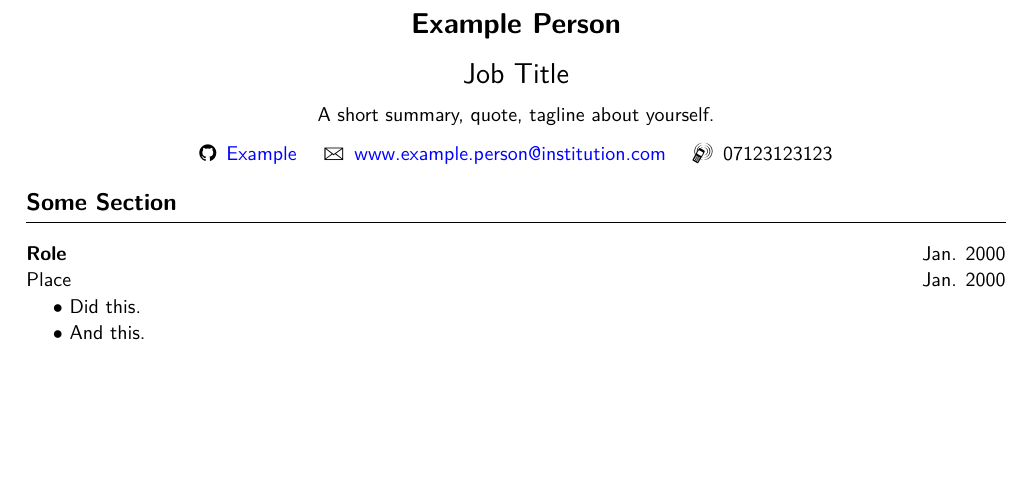
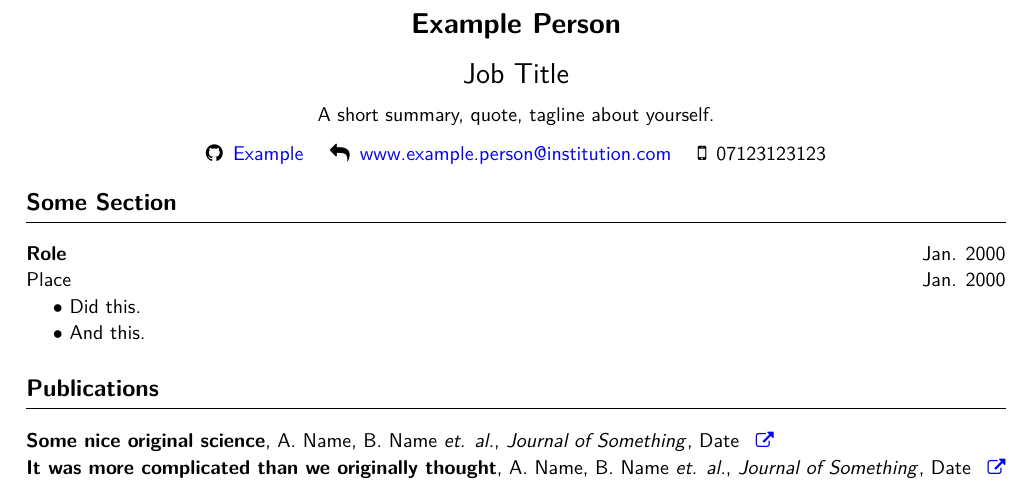
Before and after one commit to dormrod/latex_cv_template, a LaTeX CV (cv.tex, which reads cv_dom.cls): part of the page, cut so that both start at the same text, the shorter picture padded with empty space. Compiled offline with pdfLaTeX.

Commit message:
Add environment for publications

```diff
--- a/cv.tex
+++ b/cv.tex
@@ -19,4 +19,8 @@
 \point{Did this.}
 \point{And this.}
 
+\section{Publications}
+\pub{Some nice original science}{A. Name, B. Name \textit{et. al.}}{Journal of Something}{Date}{https://www.sciencemag.org}
+\pub{It was more complicated than we originally thought}{A. Name, B. Name \textit{et. al.}}{Journal of Something}{Date}{https://www.sciencemag.org}
+
 \end{document}
--- a/cv_dom.cls
+++ b/cv_dom.cls
@@ -45,7 +45,6 @@
     urlcolor=blue,
 }
 \RequirePackage{fontawesome}
-\RequirePackage{marvosym}
 \newcommand{\name}[1]{\def\@name{#1}}
 \newcommand{\cvtitle}[1]{\def\@cvtitle{#1}}
 \newcommand{\tagline}[1]{\def\@tagline{#1}}
@@ -58,8 +57,8 @@
 		{\Large\mdseries\upshape \@cvtitle}\\ \medskip
 		{\normalsize \@tagline} \\ \medskip
 		{\normalsize \faGithub \, \href{\@githublink}{\@githubname} \quad
-		\large \Letter \normalsize \, \href{\@email}{\@email} \quad
-		\large \Mobilefone \normalsize \, \@mobile}
+		\normalsize \faMailReply \, \href{\@email}{\@email} \quad
+		\normalsize \faMobile \, \@mobile}
 	\end{center}
 }
 
@@ -79,4 +78,13 @@
 	{\phantom{\quad} $\bullet$ \normalsize #1 \\}
 }
 
+% ------ Publications ------
+\newcommand{\pub}[5]{
+	 {\normalsize \bfseries #1},
+	 {\normalsize #2},
+	 {\normalsize \textit{#3}},
+	 {\normalsize #4 \,}
+	 {\small \href{#5}{\faExternalLink}}\\
+}
+
 \endinput
```
